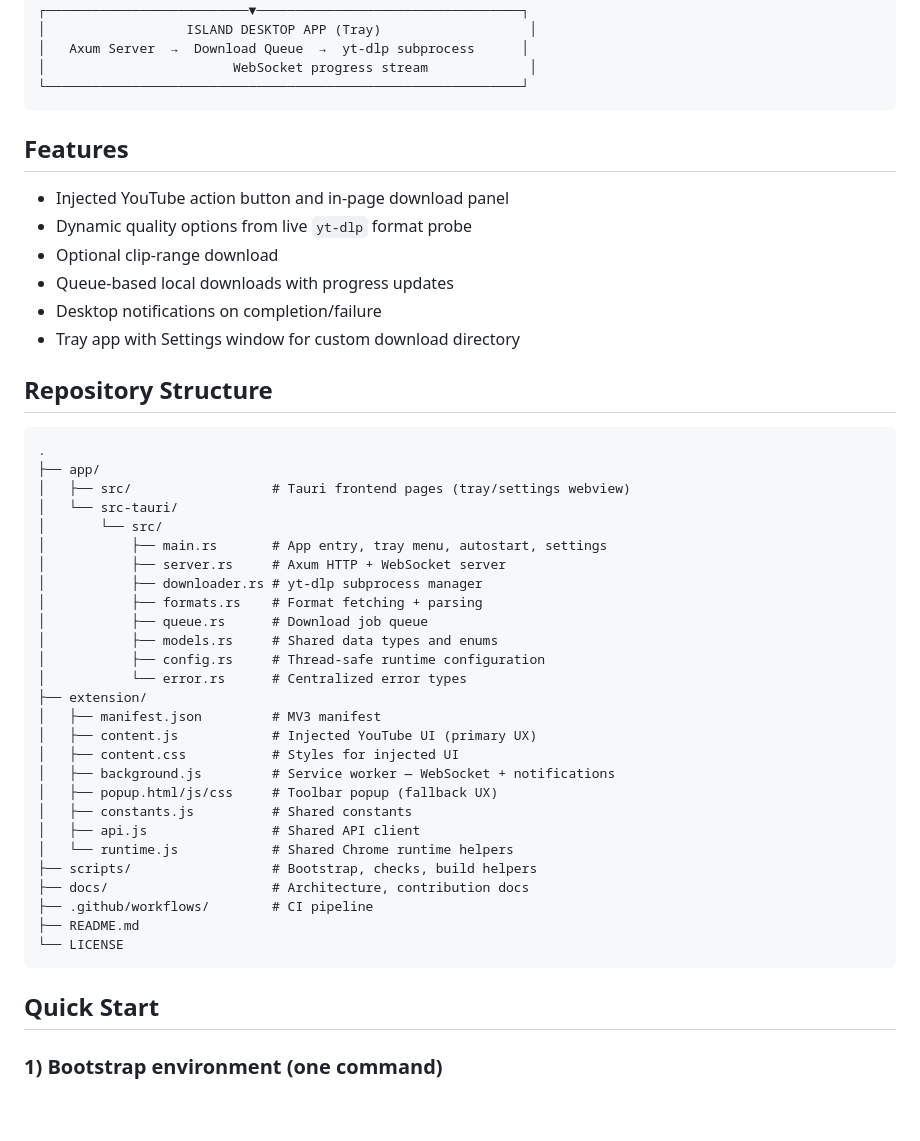
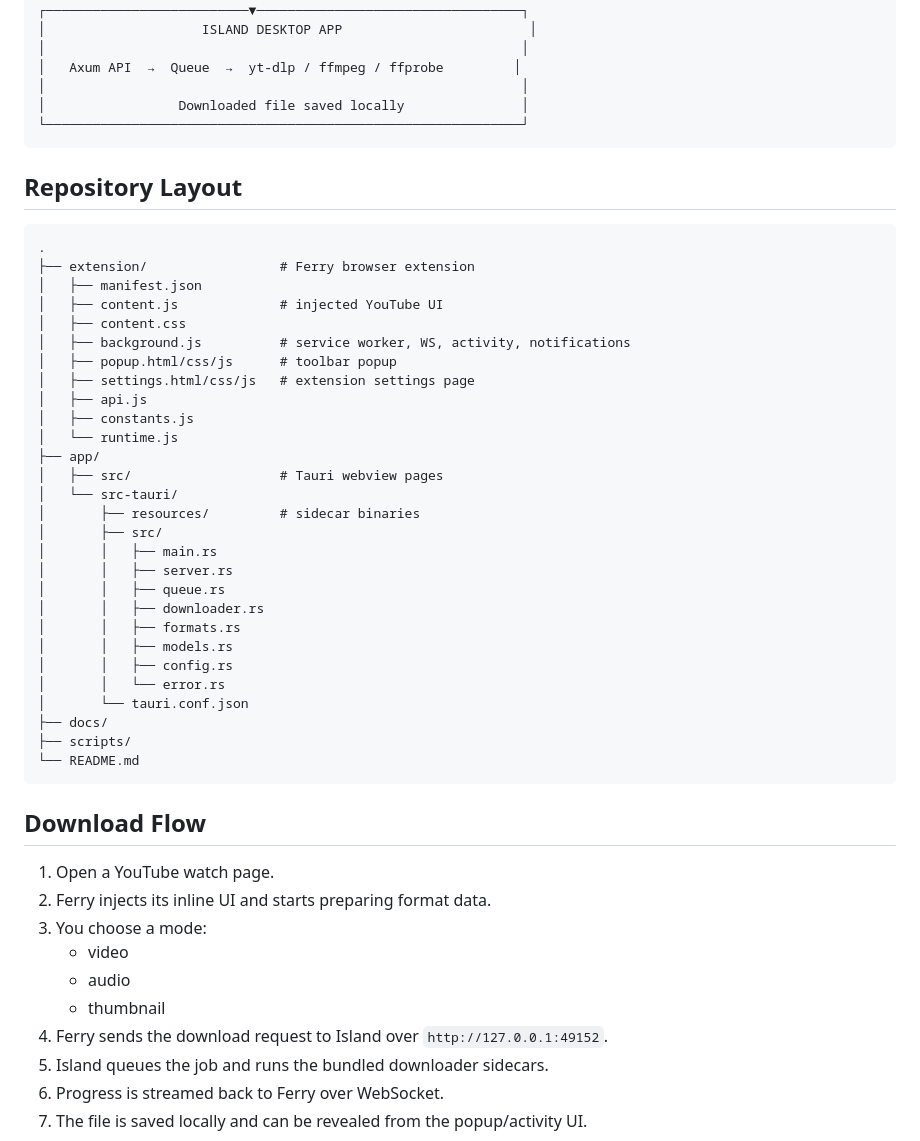
Before and after one commit to ignvaibhav/ClipDrop, a Markdown page: README.md, the part around one of its changes. GitHub-like rendering; blank space fills up the shorter version.

Commit message:
Improve README with setup and status guide

````diff
--- a/README.md
+++ b/README.md
@@ -27,53 +72,56 @@ No cloud backend, no account system, no telemetry.
                            │
 ┌──────────────────────────▼──────────────────────────────────┐
-│                  ISLAND DESKTOP APP (Tray)                   │
-│   Axum Server  →  Download Queue  →  yt-dlp subprocess      │
-│                        WebSocket progress stream             │
+│                    ISLAND DESKTOP APP                        │
+│                                                             │
+│   Axum API  →  Queue  →  yt-dlp / ffmpeg / ffprobe         │
+│                                                             │
+│                 Downloaded file saved locally               │
 └─────────────────────────────────────────────────────────────┘
 ```
 
-## Features
-
-- Injected YouTube action button and in-page download panel
-- Dynamic quality options from live `yt-dlp` format probe
-- Optional clip-range download
-- Queue-based local downloads with progress updates
-- Desktop notifications on completion/failure
-- Tray app with Settings window for custom download directory
-
-## Repository Structure
+## Repository Layout
 
 ```text
 .
+├── extension/                 # Ferry browser extension
+│   ├── manifest.json
+│   ├── content.js             # injected YouTube UI
+│   ├── content.css
+│   ├── background.js          # service worker, WS, activity, notifications
+│   ├── popup.html/css/js      # toolbar popup
+│   ├── settings.html/css/js   # extension settings page
+│   ├── api.js
+│   ├── constants.js
+│   └── runtime.js
 ├── app/
-│   ├── src/                  # Tauri frontend pages (tray/settings webview)
+│   ├── src/                   # Tauri webview pages
 │   └── src-tauri/
-│       └── src/
-│           ├── main.rs       # App entry, tray menu, autostart, settings
-│           ├── server.rs     # Axum HTTP + WebSocket server
-│           ├── downloader.rs # yt-dlp subprocess manager
-│           ├── formats.rs    # Format fetching + parsing
-│           ├── queue.rs      # Download job queue
-│           ├── models.rs     # Shared data types and enums
-│           ├── config.rs     # Thread-safe runtime configuration
-│           └── error.rs      # Centralized error types
-├── extension/
-│   ├── manifest.json         # MV3 manifest
-│   ├── content.js            # Injected YouTube UI (primary UX)
-│   ├── content.css           # Styles for injected UI
-│   ├── background.js         # Service worker — WebSocket + notifications
-│   ├── popup.html/js/css     # Toolbar popup (fallback UX)
-│   ├── constants.js          # Shared constants
-│   ├── api.js                # Shared API client
-│   └── runtime.js            # Shared Chrome runtime helpers
-├── scripts/                  # Bootstrap, checks, build helpers
-├── docs/                     # Architecture, contribution docs
-├── .github/workflows/        # CI pipeline
-├── README.md
-└── LICENSE
+│       ├── resources/         # sidecar binaries
+│       ├── src/
+│       │   ├── main.rs
+│       │   ├── server.rs
+│       │   ├── queue.rs
+│       │   ├── downloader.rs
+│       │   ├── formats.rs
+│       │   ├── models.rs
+│       │   ├── config.rs
+│       │   └── error.rs
+│       └── tauri.conf.json
+├── docs/
+├── scripts/
+└── README.md
 ```
 
-## Quick Start
+## Download Flow
 
-### 1) Bootstrap environment (one command)
+1. Open a YouTube watch page.
+2. Ferry injects its inline UI and starts preparing format data.
+3. You choose a mode:
+   - video
+   - audio
+   - thumbnail
+4. Ferry sends the download request to Island over `http://127.0.0.1:49152`.
+5. Island queues the job and runs the bundled downloader sidecars.
+6. Progress is streamed back to Ferry over WebSocket.
+7. The file is saved locally and can be revealed from the popup/activity UI.
 
````
Also changed, not shown: other parts of README.md (+220 -56 lines).
